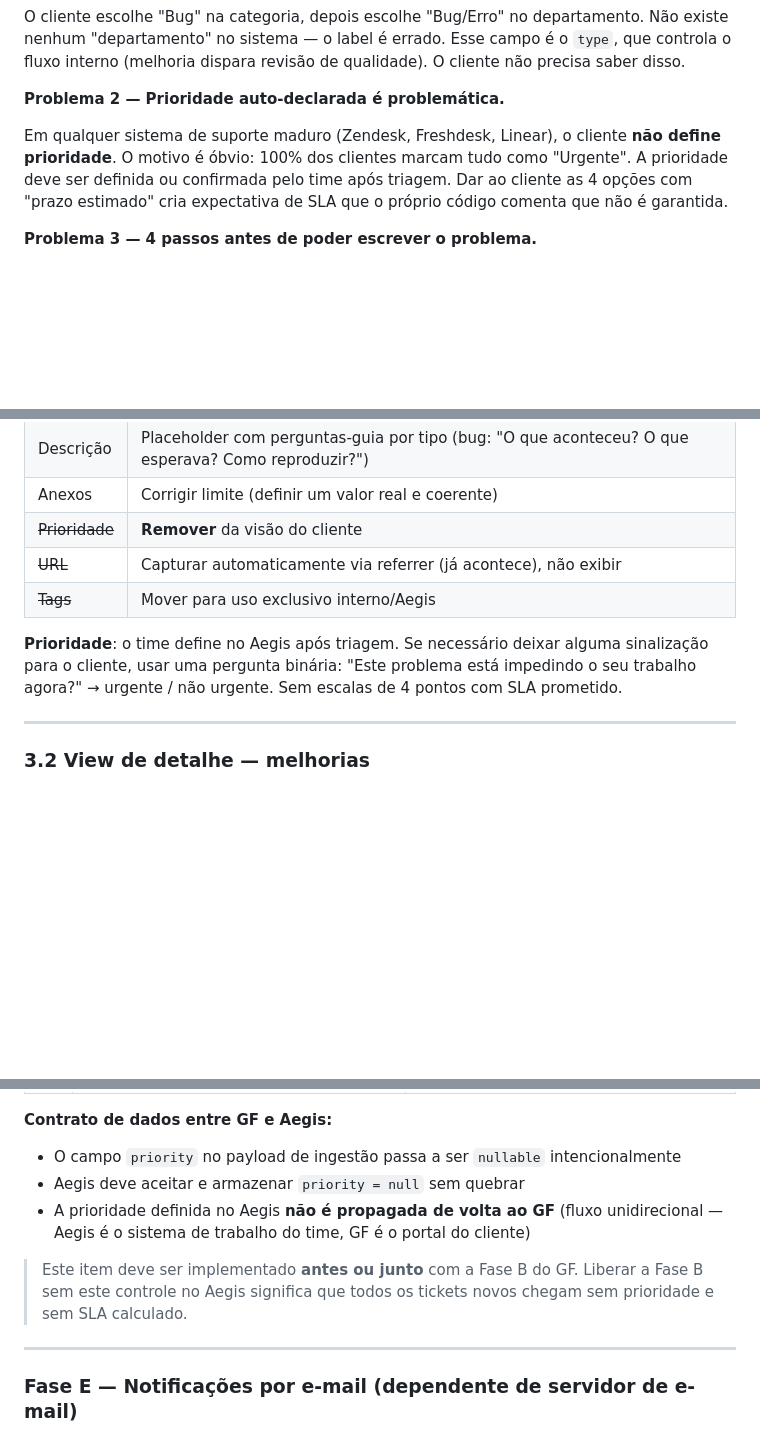
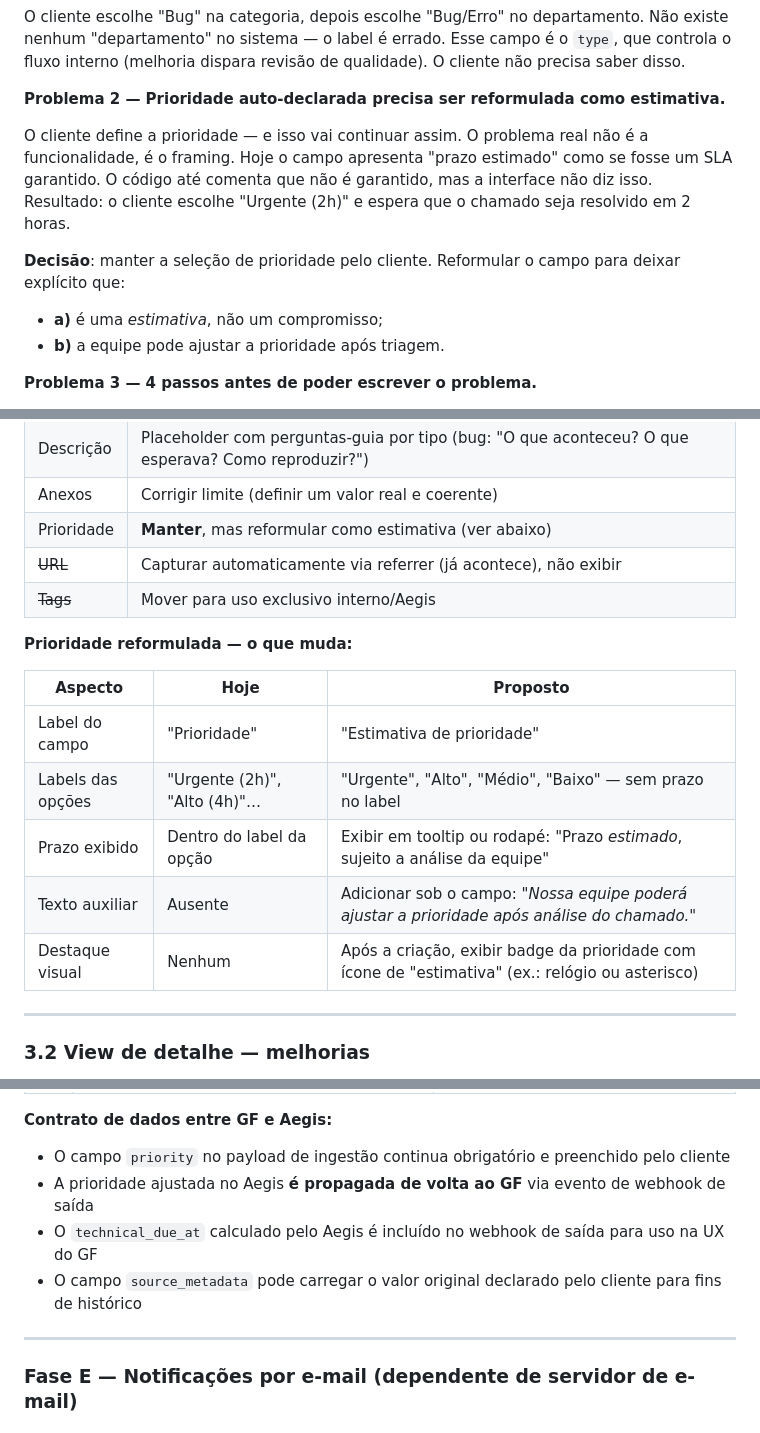
Before and after one commit to yuriPeixoto/aegis, a Markdown page: docs/gf-ticket-client-refactor.md, 3 parts joined by grey strips. Drawn GitHub-style; blank space fills up the shorter version.

```diff
--- a/docs/gf-ticket-client-refactor.md
+++ b/docs/gf-ticket-client-refactor.md
@@ -33,9 +33,13 @@ O fluxo atual tem **4 passos antes de o usuário escrever uma palavra**:
 O cliente escolhe "Bug" na categoria, depois escolhe "Bug/Erro" no departamento.
 Não existe nenhum "departamento" no sistema — o label é errado. Esse campo é o `type`, que controla o fluxo interno (melhoria dispara revisão de qualidade). O cliente não precisa saber disso.
 
-**Problema 2 — Prioridade auto-declarada é problemática.**
+**Problema 2 — Prioridade auto-declarada precisa ser reformulada como estimativa.**
 
-Em qualquer sistema de suporte maduro (Zendesk, Freshdesk, Linear), o cliente **não define prioridade**. O motivo é óbvio: 100% dos clientes marcam tudo como "Urgente". A prioridade deve ser definida ou confirmada pelo time após triagem. Dar ao cliente as 4 opções com "prazo estimado" cria expectativa de SLA que o próprio código comenta que não é garantida.
+O cliente define a prioridade — e isso vai continuar assim. O problema real não é a funcionalidade, é o framing. Hoje o campo apresenta "prazo estimado" como se fosse um SLA garantido. O código até comenta que não é garantido, mas a interface não diz isso. Resultado: o cliente escolhe "Urgente (2h)" e espera que o chamado seja resolvido em 2 horas.
+
+**Decisão**: manter a seleção de prioridade pelo cliente. Reformular o campo para deixar explícito que:
+- **a)** é uma *estimativa*, não um compromisso;
+- **b)** a equipe pode ajustar a prioridade após triagem.
 
 **Problema 3 — 4 passos antes de poder escrever o problema.**
 
@@ -109,11 +113,19 @@ Mantém a seleção de módulo como está — é um dado valioso para análise (
 | Assunto | Placeholder inteligente baseado no tipo selecionado |
 | Descrição | Placeholder com perguntas-guia por tipo (bug: "O que aconteceu? O que esperava? Como reproduzir?") |
 | Anexos | Corrigir limite (definir um valor real e coerente) |
-| ~~Prioridade~~ | **Remover** da visão do cliente |
+| Prioridade | **Manter**, mas reformular como estimativa (ver abaixo) |
 | ~~URL~~ | Capturar automaticamente via referrer (já acontece), não exibir |
 | ~~Tags~~ | Mover para uso exclusivo interno/Aegis |
 
-**Prioridade**: o time define no Aegis após triagem. Se necessário deixar alguma sinalização para o cliente, usar uma pergunta binária: "Este problema está impedindo o seu trabalho agora?" → urgente / não urgente. Sem escalas de 4 pontos com SLA prometido.
+**Prioridade reformulada — o que muda:**
+
+| Aspecto | Hoje | Proposto |
+|---|---|---|
+| Label do campo | "Prioridade" | "Estimativa de prioridade" |
+| Labels das opções | "Urgente (2h)", "Alto (4h)"… | "Urgente", "Alto", "Médio", "Baixo" — sem prazo no label |
+| Prazo exibido | Dentro do label da opção | Exibir em tooltip ou rodapé: "Prazo *estimado*, sujeito a análise da equipe" |
+| Texto auxiliar | Ausente | Adicionar sob o campo: *"Nossa equipe poderá ajustar a prioridade após análise do chamado."* |
+| Destaque visual | Nenhum | Após a criação, exibir badge da prioridade com ícone de "estimativa" (ex.: relógio ou asterisco) |
 
 ---
 
@@ -231,10 +299,9 @@ Ticket chega ao Aegis com priority = null
 
 **Contrato de dados entre GF e Aegis:**
-- O campo `priority` no payload de ingestão passa a ser `nullable` intencionalmente
-- Aegis deve aceitar e armazenar `priority = null` sem quebrar
-- A prioridade definida no Aegis **não é propagada de volta ao GF** (fluxo unidirecional — Aegis é o sistema de trabalho do time, GF é o portal do cliente)
-
-> Este item deve ser implementado **antes ou junto** com a Fase B do GF. Liberar a Fase B sem este controle no Aegis significa que todos os tickets novos chegam sem prioridade e sem SLA calculado.
+- O campo `priority` no payload de ingestão continua obrigatório e preenchido pelo cliente
+- A prioridade ajustada no Aegis **é propagada de volta ao GF** via evento de webhook de saída
+- O `technical_due_at` calculado pelo Aegis é incluído no webhook de saída para uso na UX do GF
+- O campo `source_metadata` pode carregar o valor original declarado pelo cliente para fins de histórico
 
 ---
 
```
Also changed, not shown: other parts of docs/gf-ticket-client-refactor.md (+75 -19 lines).
